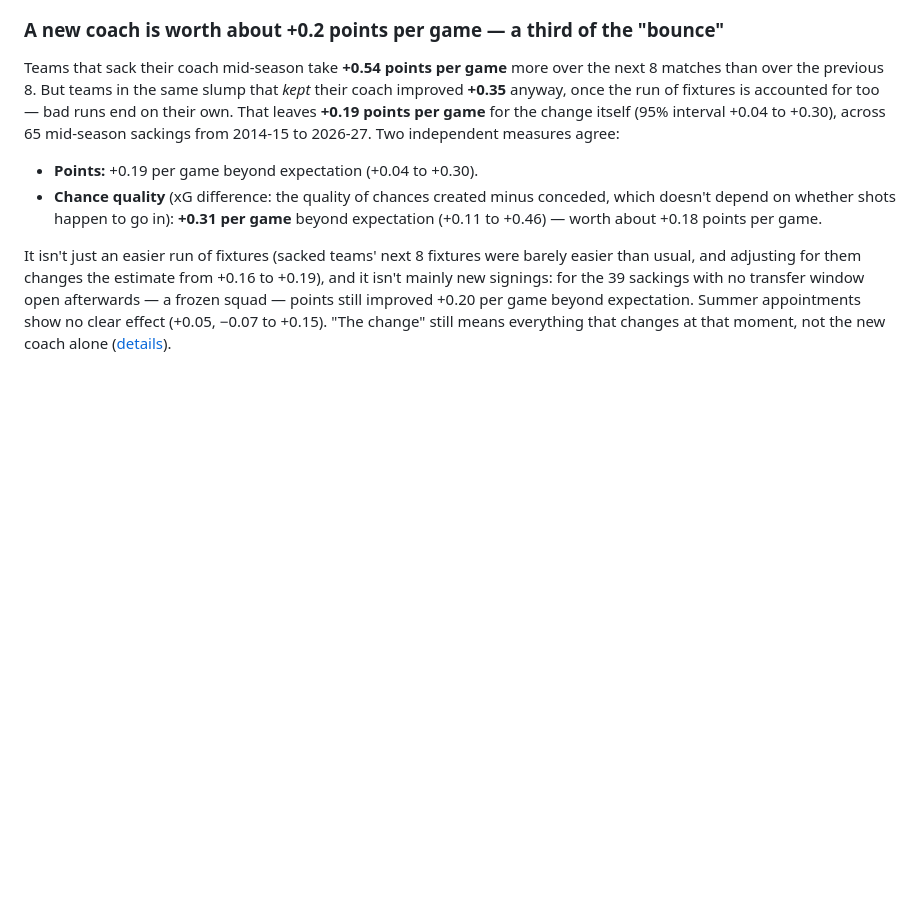
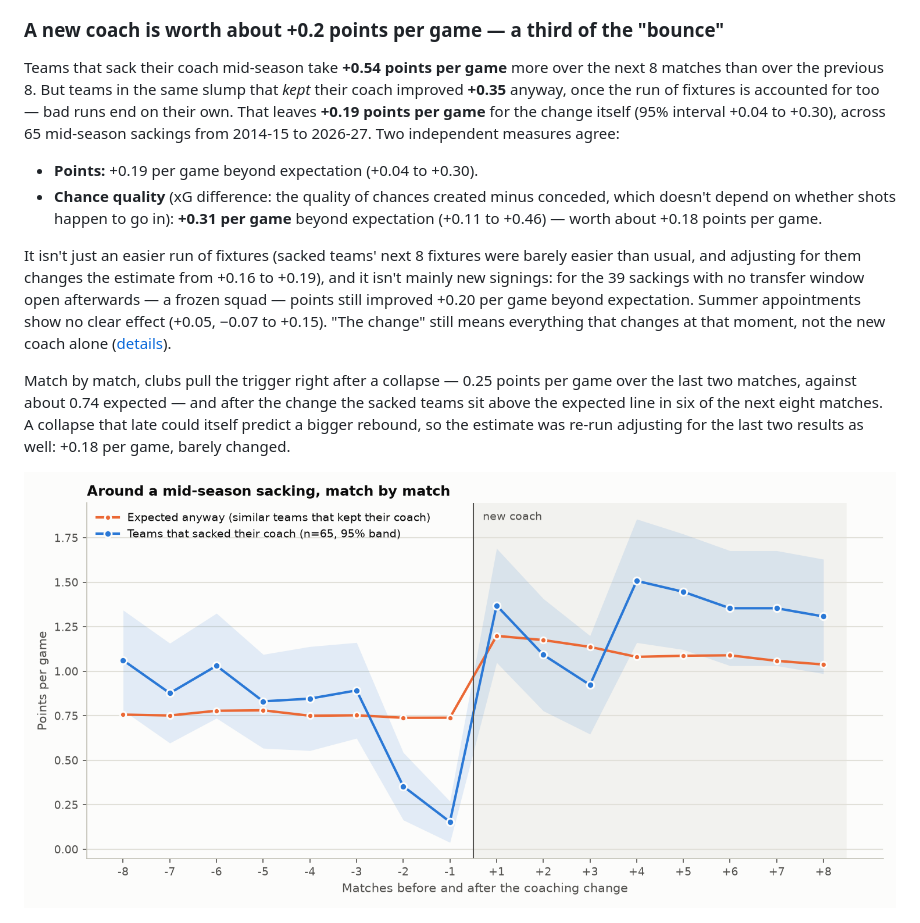
Before and after one commit to FPN1997/bundesliga-coach-impact, a Markdown page: README.md, the part around the change. GitHub-like rendering; pictures changed too: docs/coach_change_event_study.png (added); blank space fills up the shorter version.

```diff
--- a/README.md
+++ b/README.md
@@ -33,6 +33,14 @@ squad — points still improved +0.20 per game beyond expectation. Summer appoin
 show no clear effect (+0.05, −0.07 to +0.15). "The change" still means everything that
 changes at that moment, not the new coach alone
 ([details](docs/results-in-depth.md#the-effect-of-a-coaching-change)).
+
+Match by match, clubs pull the trigger right after a collapse — 0.25 points per game over
+the last two matches, against about 0.74 expected — and after the change the sacked teams
+sit above the expected line in six of the next eight matches. A collapse that late could
+itself predict a bigger rebound, so the estimate was re-run adjusting for the last two
+results as well: +0.18 per game, barely changed.
+
+![Points per game match by match around a mid-season sacking](docs/coach_change_event_study.png)
 
 ![Sackings vs. teams that kept their coach](docs/coach_change_effect.png)
 
```
Also changed, not shown: docs/results-in-depth.md (+27 -0 lines), site/og.png (added), 6 other files.
